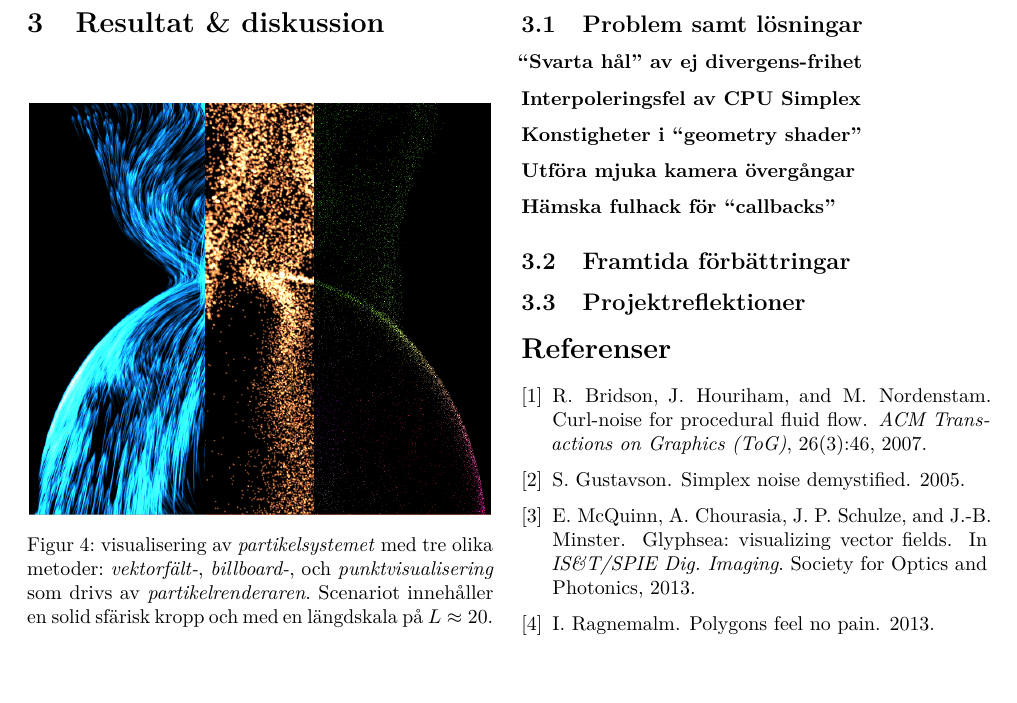
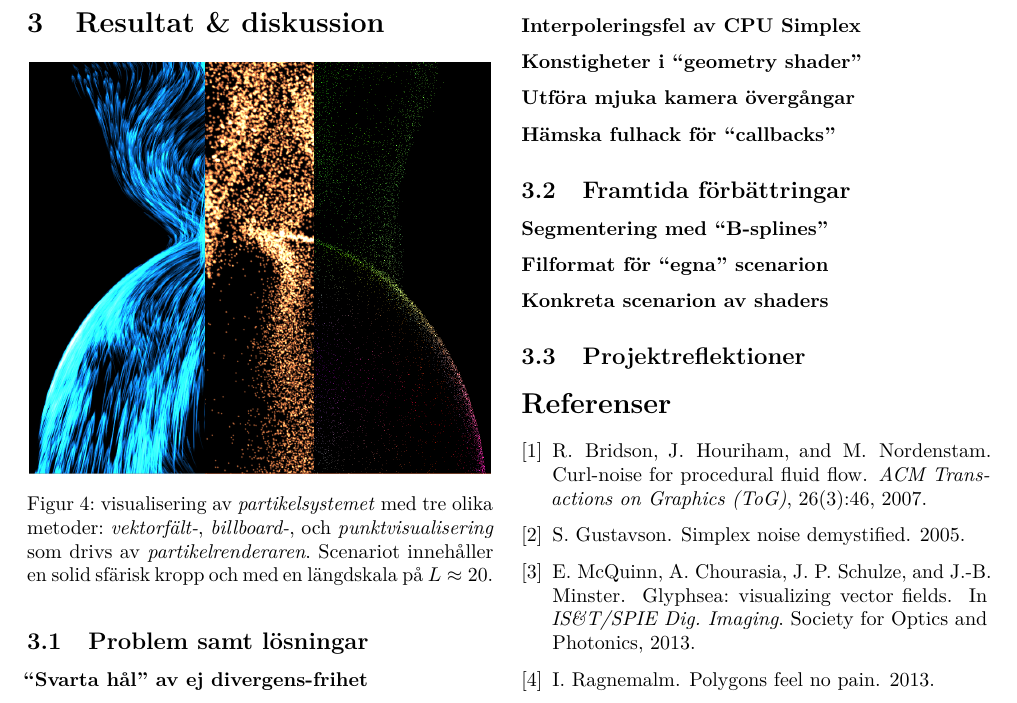
Before and after one commit to CaffeineViking/cnpf, a LaTeX document (docs/cnpf.tex): part of page 4 of 4, cut so that both start at the same text, the shorter picture padded with empty space. Compiled offline with pdfLaTeX.

Commit message:
Fixed wrong order. Added 'future work' suggestions.

```diff
--- a/docs/cnpf.tex
+++ b/docs/cnpf.tex
@@ -267,6 +267,18 @@ För att enklare kunna visualisera riktningsfältet har vi implementerat \emph{`
 
         \subsection{Framtida förbättringar}
 
+            \textbf{Segmentering med ``B-splines''}
+
+            % ...
+
+            \textbf{Filformat för ``egna'' scenarion}
+
+            % ...
+
+            \textbf{Konkreta scenarion av shaders}
+
+            % ...
+
         \subsection{Projektreflektioner}
 
     \nocite{*} % Include all.
```
Also changed, not shown: docs/cnpf.tex (2 more changed lines).
